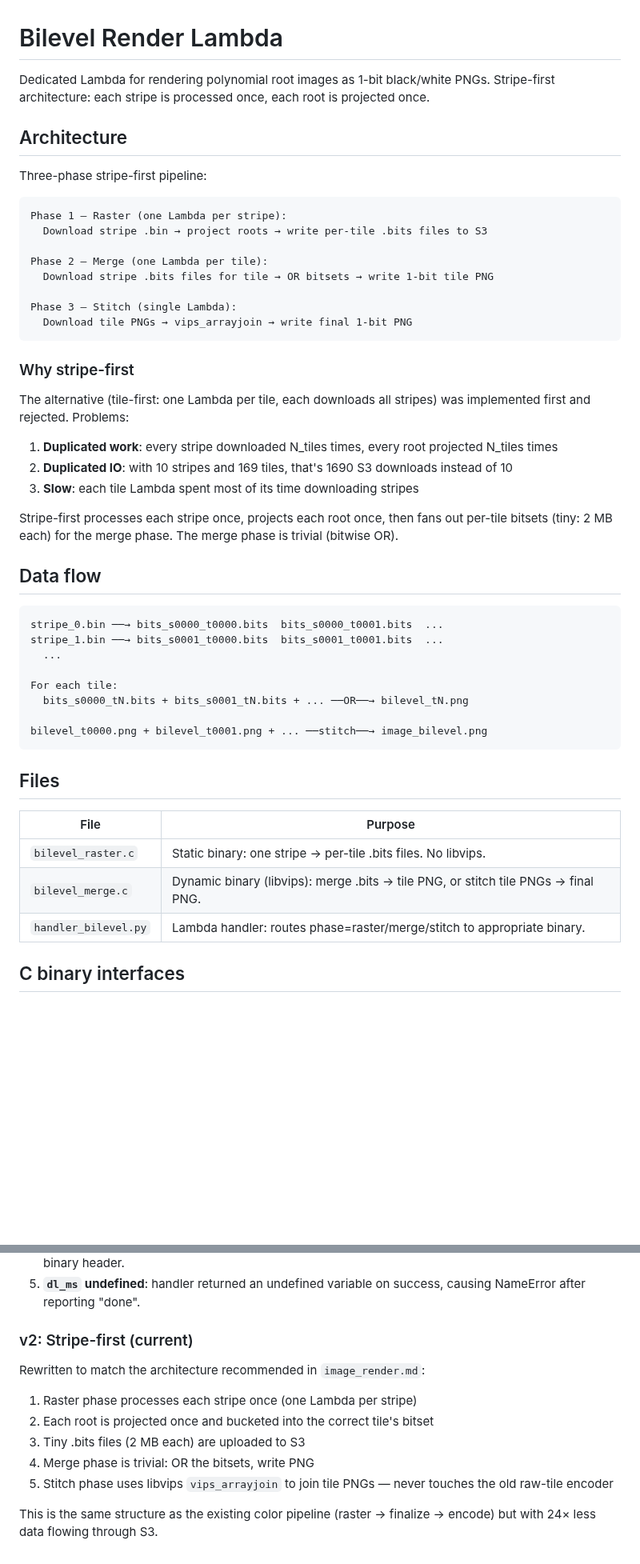
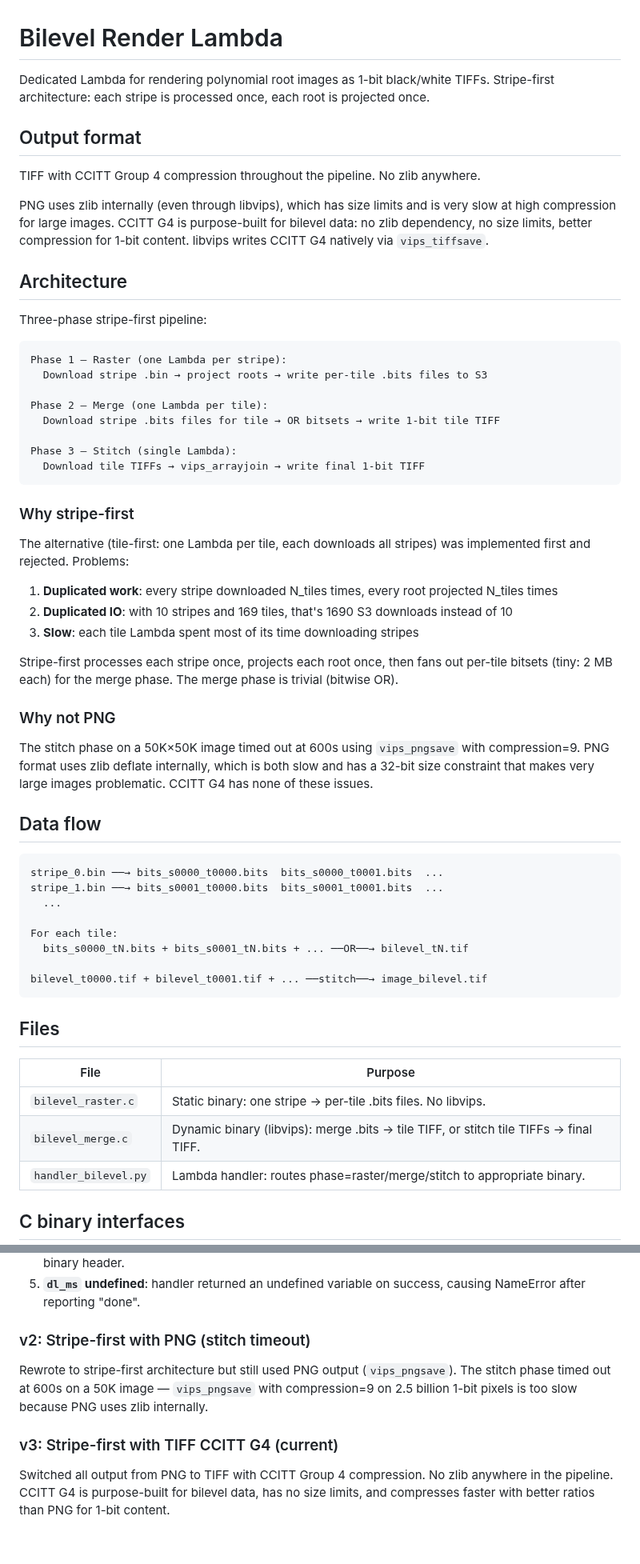
Before and after one commit to nassuphis/karpo_hackathon, a Markdown page: polypaint/docs/bilevel.md, 2 parts joined by grey strips. Shown at 80% size. Rendered like a GitHub page; blank space fills up the shorter version.

````diff
--- a/polypaint/docs/bilevel.md
+++ b/polypaint/docs/bilevel.md
@@ -1,6 +1,12 @@
 # Bilevel Render Lambda
 
-Dedicated Lambda for rendering polynomial root images as 1-bit black/white PNGs. Stripe-first architecture: each stripe is processed once, each root is projected once.
+Dedicated Lambda for rendering polynomial root images as 1-bit black/white TIFFs. Stripe-first architecture: each stripe is processed once, each root is projected once.
+
+## Output format
+
+TIFF with CCITT Group 4 compression throughout the pipeline. No zlib anywhere.
+
+PNG uses zlib internally (even through libvips), which has size limits and is very slow at high compression for large images. CCITT G4 is purpose-built for bilevel data: no zlib dependency, no size limits, better compression for 1-bit content. libvips writes CCITT G4 natively via `vips_tiffsave`.
 
 ## Architecture
 
@@ -11,10 +17,10 @@ Phase 1 — Raster (one Lambda per stripe):
   Download stripe .bin → project roots → write per-tile .bits files to S3
 
 Phase 2 — Merge (one Lambda per tile):
-  Download stripe .bits files for tile → OR bitsets → write 1-bit tile PNG
+  Download stripe .bits files for tile → OR bitsets → write 1-bit tile TIFF
 
 Phase 3 — Stitch (single Lambda):
-  Download tile PNGs → vips_arrayjoin → write final 1-bit PNG
+  Download tile TIFFs → vips_arrayjoin → write final 1-bit TIFF
 ```
 
 ### Why stripe-first
@@ -27,6 +33,10 @@ The alternative (tile-first: one Lambda per tile, each downloads all stripes) wa
 
 Stripe-first processes each stripe once, projects each root once, then fans out per-tile bitsets (tiny: 2 MB each) for the merge phase. The merge phase is trivial (bitwise OR).
 
+### Why not PNG
+
+The stitch phase on a 50K×50K image timed out at 600s using `vips_pngsave` with compression=9. PNG format uses zlib deflate internally, which is both slow and has a 32-bit size constraint that makes very large images problematic. CCITT G4 has none of these issues.
+
 ## Data flow
 
 ```
@@ -35,9 +45,9 @@ stripe_1.bin ──→ bits_s0001_t0000.bits  bits_s0001_t0001.bits  ...
   ...
 
 For each tile:
-  bits_s0000_tN.bits + bits_s0001_tN.bits + ... ──OR──→ bilevel_tN.png
+  bits_s0000_tN.bits + bits_s0001_tN.bits + ... ──OR──→ bilevel_tN.tif
 
-bilevel_t0000.png + bilevel_t0001.png + ... ──stitch──→ image_bilevel.png
+bilevel_t0000.tif + bilevel_t0001.tif + ... ──stitch──→ image_bilevel.tif
 ```
 
 ## Files
@@ -45,7 +55,7 @@ bilevel_t0000.png + bilevel_t0001.png + ... ──stitch──→ image_bilevel.
 | File | Purpose |
 |------|---------|
 | `bilevel_raster.c` | Static binary: one stripe → per-tile .bits files. No libvips. |
-| `bilevel_merge.c` | Dynamic binary (libvips): merge .bits → tile PNG, or stitch tile PNGs → final PNG. |
+| `bilevel_merge.c` | Dynamic binary (libvips): merge .bits → tile TIFF, or stitch tile TIFFs → final TIFF. |
 | `handler_bilevel.py` | Lambda handler: routes phase=raster/merge/stitch to appropriate binary. |
 
 ## C binary interfaces
@@ -161,14 +177,10 @@ The first implementation dispatched one Lambda per tile. Each tile Lambda downlo
 4. **Encode contract break**: tile PNGs were fed into the old raw-tile encoder which expected a 12-byte binary header.
 5. **`dl_ms` undefined**: handler returned an undefined variable on success, causing NameError after reporting "done".
 
-### v2: Stripe-first (current)
+### v2: Stripe-first with PNG (stitch timeout)
 
-Rewritten to match the architecture recommended in `image_render.md`:
+Rewrote to stripe-first architecture but still used PNG output (`vips_pngsave`). The stitch phase timed out at 600s on a 50K image — `vips_pngsave` with compression=9 on 2.5 billion 1-bit pixels is too slow because PNG uses zlib internally.
 
-1. Raster phase processes each stripe once (one Lambda per stripe)
-2. Each root is projected once and bucketed into the correct tile's bitset
-3. Tiny .bits files (2 MB each) are uploaded to S3
-4. Merge phase is trivial: OR the bitsets, write PNG
-5. Stitch phase uses libvips `vips_arrayjoin` to join tile PNGs — never touches the old raw-tile encoder
+### v3: Stripe-first with TIFF CCITT G4 (current)
 
-This is the same structure as the existing color pipeline (raster → finalize → encode) but with 24× less data flowing through S3.
+Switched all output from PNG to TIFF with CCITT Group 4 compression. No zlib anywhere in the pipeline. CCITT G4 is purpose-built for bilevel data, has no size limits, and compresses faster with better ratios than PNG for 1-bit content.
````
Also changed, not shown: other parts of polypaint/docs/bilevel.md (+16 -10 lines).
